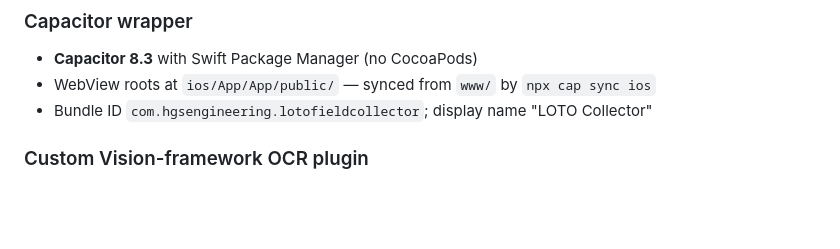
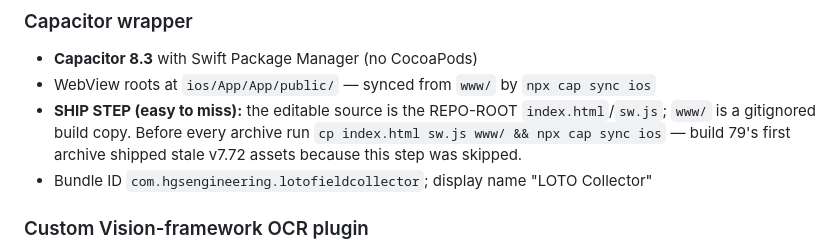
Before and after one commit to whittw1/loto-info-sheet, a Markdown page: ARCHITECTURE.md, the part around the change. Drawn GitHub-style; blank space fills up the shorter version.

Commit message:
ARCHITECTURE §8: document the root->www copy + cap sync ship step
Co-Authored-By: Claude Fable 5 <noreply@anthropic.com>

```diff
--- a/ARCHITECTURE.md
+++ b/ARCHITECTURE.md
@@ -701,6 +701,10 @@ Runtime detection is via `Capacitor.isNativePlatform()`.
 
 - **Capacitor 8.3** with Swift Package Manager (no CocoaPods)
 - WebView roots at `ios/App/App/public/` — synced from `www/` by `npx cap sync ios`
+- **SHIP STEP (easy to miss):** the editable source is the REPO-ROOT `index.html`/`sw.js`;
+  `www/` is a gitignored build copy. Before every archive run
+  `cp index.html sw.js www/ && npx cap sync ios` — build 79's first archive
+  shipped stale v7.72 assets because this step was skipped.
 - Bundle ID `com.hgsengineering.lotofieldcollector`; display name "LOTO Collector"
 
 ### Custom Vision-framework OCR plugin
```
